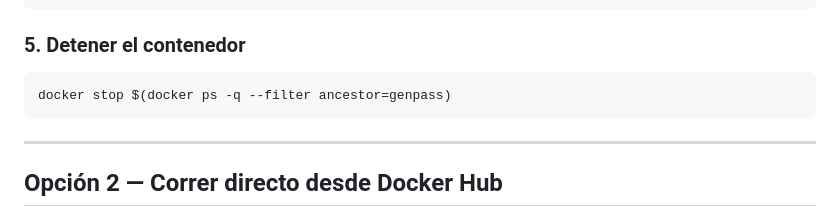
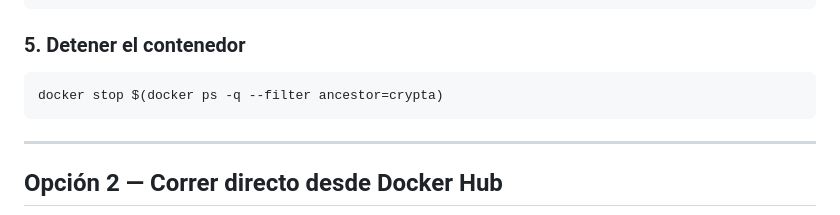
Before and after one commit to Sofia98C/generador-contrasenas, a Markdown page: README.md, the part around one of its changes. Drawn GitHub-style.

````diff
--- a/README.md
+++ b/README.md
@@ -84,7 +84,7 @@ http://localhost:8080
 ### 5. Detener el contenedor
 
 ```bash
-docker stop $(docker ps -q --filter ancestor=genpass)
+docker stop $(docker ps -q --filter ancestor=crypta)
 ```
 
 ---
````
Also changed, not shown: other parts of README.md (+1 -1 lines).
